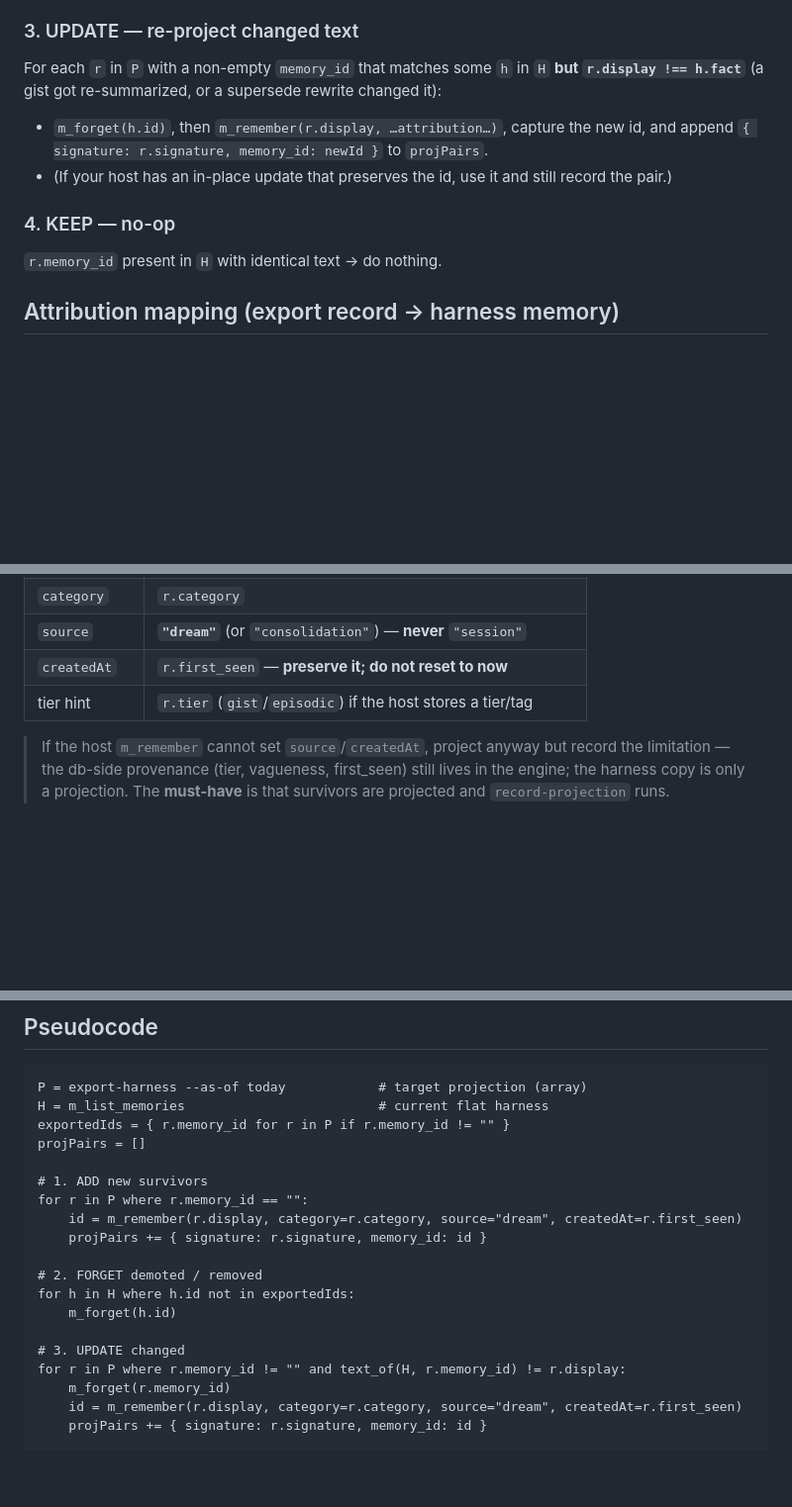
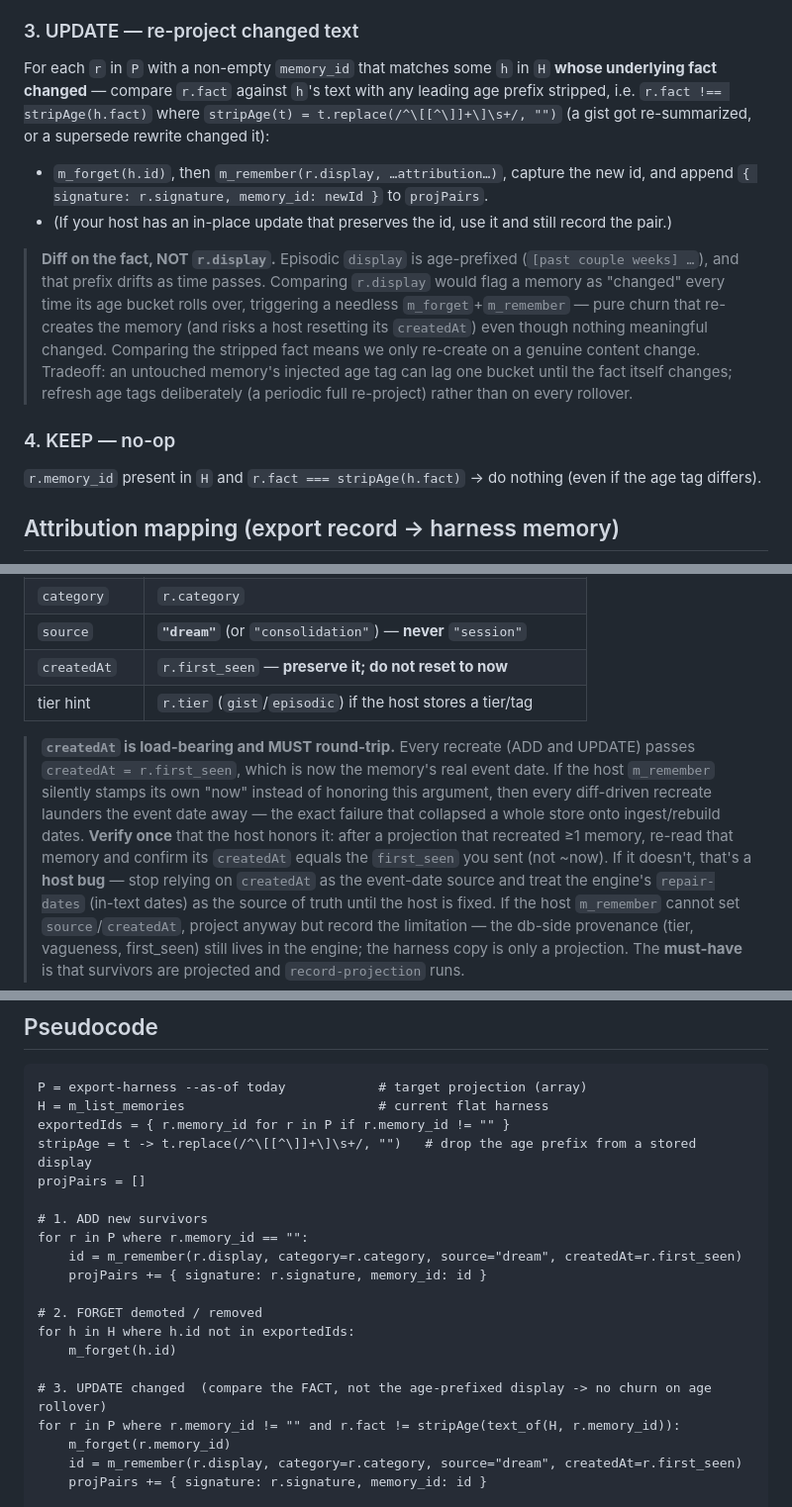
Before and after one commit to spqian/dreamweave, a Markdown page: skills/dream/projection-sync.md, 3 parts joined by grey strips. Shown at 99% size. GitHub-like rendering; blank space fills up the shorter version.

Commit message:
Projection: diff on fact not age-prefixed display; harden createdAt round-trip
The diff-driven projection re-creates a memory (m_forget + m_remember)
whenever its stored text differs from the export's display. But episodic
`display` bakes in the age tag ("[past couple weeks] ..."), which drifts
as time passes -- so a memory whose FACT never changed was being
re-created every time its age bucket rolled over. That churn both wastes
host calls and maximizes exposure to any host that resets createdAt on
m_remember (laundering the event date the user cares about).

- UPDATE/KEEP now compare r.fact against the age-prefix-stripped harness
  text (stripAge = strip leading "[...] "), so a memory is re-created only
  on a genuine content change (re-summarize / supersede rewrite), not on
  age-tag rollover. Tradeoff: an untouched memory's injected age tag may
  lag one bucket until a deliberate periodic re-project.
- Hardened the createdAt contract: both recreate paths pass
  createdAt=r.first_seen (the real event date); added a one-time
  host-honors-createdAt verification and documented that a host stamping
  its own "now" is a host bug -> fall back to repair-dates (in-text dates).

Skill/guide-only change; no engine code affected.

Co-authored-by: Copilot <223556219+Copilot@users.noreply.github.com>

```diff
--- a/skills/dream/projection-sync.md
+++ b/skills/dream/projection-sync.md
@@ -58,14 +58,24 @@ For each harness memory `h` in `H` whose `h.id` is **NOT** in `exportedIds`:
   export means the engine intentionally demoted it, never data loss.
 
 ### 3. UPDATE — re-project changed text
-For each `r` in `P` with a non-empty `memory_id` that matches some `h` in `H` **but `r.display !== h.fact`**
+For each `r` in `P` with a non-empty `memory_id` that matches some `h` in `H` **whose underlying fact
+changed** — compare `r.fact` against `h`'s text with any leading age prefix stripped,
+i.e. `r.fact !== stripAge(h.fact)` where `stripAge(t) = t.replace(/^\[[^\]]+\]\s+/, "")`
 (a gist got re-summarized, or a supersede rewrite changed it):
 - `m_forget(h.id)`, then `m_remember(r.display, …attribution…)`, capture the new id, and append
   `{ signature: r.signature, memory_id: newId }` to `projPairs`.
 - (If your host has an in-place update that preserves the id, use it and still record the pair.)
 
+> **Diff on the fact, NOT `r.display`.** Episodic `display` is age-prefixed (`[past couple weeks] …`),
+> and that prefix drifts as time passes. Comparing `r.display` would flag a memory as "changed" every
+> time its age bucket rolls over, triggering a needless `m_forget`+`m_remember` — pure churn that
+> re-creates the memory (and risks a host resetting its `createdAt`) even though nothing meaningful
+> changed. Comparing the stripped fact means we only re-create on a genuine content change. Tradeoff:
+> an untouched memory's injected age tag can lag one bucket until the fact itself changes; refresh age
+> tags deliberately (a periodic full re-project) rather than on every rollover.
+
 ### 4. KEEP — no-op
-`r.memory_id` present in `H` with identical text → do nothing.
+`r.memory_id` present in `H` and `r.fact === stripAge(h.fact)` → do nothing (even if the age tag differs).
 
 ## Attribution mapping (export record → harness memory)
 Set these on every `m_remember` you issue in ADD/UPDATE. The point is that a projected survivor must read
@@ -79,6 +89,14 @@ as a **consolidation-born dream memory**, not a fresh session note:
 | `createdAt`   | `r.first_seen` — **preserve it; do not reset to now** |
 | tier hint     | `r.tier` (`gist`/`episodic`) if the host stores a tier/tag |
 
+> **`createdAt` is load-bearing and MUST round-trip.** Every recreate (ADD and UPDATE) passes
+> `createdAt = r.first_seen`, which is now the memory's real event date. If the host `m_remember`
+> silently stamps its own "now" instead of honoring this argument, then every diff-driven recreate
+> launders the event date away — the exact failure that collapsed a whole store onto ingest/rebuild
+> dates. **Verify once** that the host honors it: after a projection that recreated ≥1 memory,
+> re-read that memory and confirm its `createdAt` equals the `first_seen` you sent (not ~now). If it
+> doesn't, that's a **host bug** — stop relying on `createdAt` as the event-date source and treat the
+> engine's `repair-dates` (in-text dates) as the source of truth until the host is fixed.
 > If the host `m_remember` cannot set `source`/`createdAt`, project anyway but record the limitation — the
 > db-side provenance (tier, vagueness, first_seen) still lives in the engine; the harness copy is only a
 > projection. The **must-have** is that survivors are projected and `record-projection` runs.
@@ -113,6 +131,7 @@ survivor by its id and **refresh** it instead of creating a duplicate — the lo
 P = export-harness --as-of today            # target projection (array)
 H = m_list_memories                         # current flat harness
 exportedIds = { r.memory_id for r in P if r.memory_id != "" }
+stripAge = t -> t.replace(/^\[[^\]]+\]\s+/, "")   # drop the age prefix from a stored display
 projPairs = []
 
 # 1. ADD new survivors
@@ -124,8 +143,8 @@ for r in P where r.memory_id == "":
 for h in H where h.id not in exportedIds:
     m_forget(h.id)
 
-# 3. UPDATE changed
-for r in P where r.memory_id != "" and text_of(H, r.memory_id) != r.display:
+# 3. UPDATE changed  (compare the FACT, not the age-prefixed display -> no churn on age rollover)
+for r in P where r.memory_id != "" and r.fact != stripAge(text_of(H, r.memory_id)):
     m_forget(r.memory_id)
     id = m_remember(r.display, category=r.category, source="dream", createdAt=r.first_seen)
     projPairs += { signature: r.signature, memory_id: id }
```
